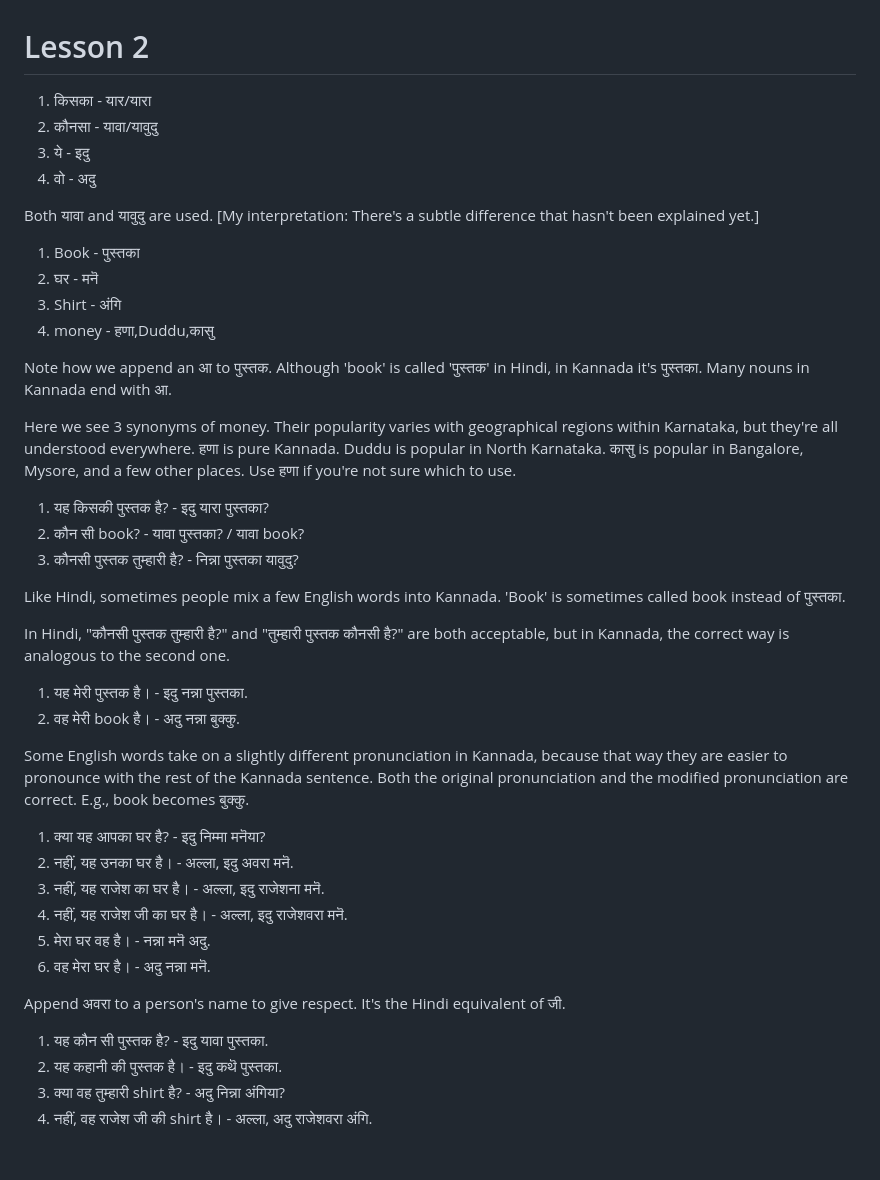
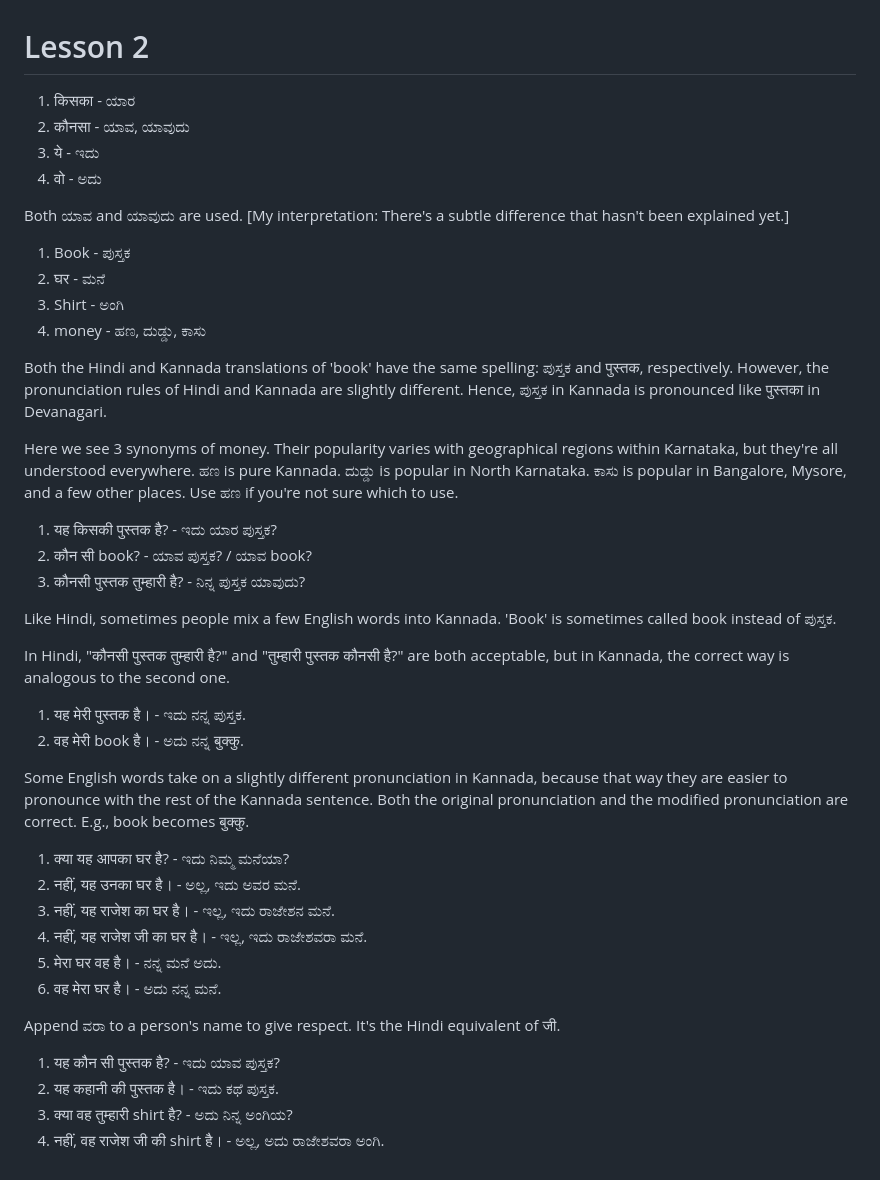
Before and after one commit to sharmaeklavya2/notes-source, a Markdown page: src/hin2KanVid/lec02.md, the part around the change. GitHub-like rendering.

Commit message:
hin2KanVid: lec02: use Kannada script

```diff
--- a/src/hin2KanVid/lec02.md
+++ b/src/hin2KanVid/lec02.md
@@ -1,44 +1,46 @@
 # Lesson 2
 
-1.  किसका - यार/यारा
-2.  कौनसा - यावा/यावुदु
-3.  ये - इदु
-4.  वो - अदु
+1.  किसका - ಯಾರ
+2.  कौनसा - ಯಾವ, ಯಾವುದು
+3.  ये - ಇದು
+4.  वो - ಅದು
 
-Both यावा and यावुदु are used. [My interpretation: There's a subtle difference that hasn't been explained yet.]
+Both ಯಾವ and ಯಾವುದು are used. [My interpretation: There's a subtle difference that hasn't been explained yet.]
 
-1.  Book - पुस्तका
-2.  घर - मनॆ
-3.  Shirt - अंगि
-4.  money - हणा,Duddu,कासु
+1.  Book - ಪುಸ್ತಕ
+2.  घर - ಮನೆ
+3.  Shirt - ಅಂಗಿ
+4.  money - ಹಣ, ದುಡ್ಡು, ಕಾಸು
 
-Note how we append an आ to पुस्तक. Although 'book' is called 'पुस्तक' in Hindi, in Kannada it's पुस्तका. Many nouns in Kannada end with आ.
+Both the Hindi and Kannada translations of 'book' have the same spelling: ಪುಸ್ತಕ and पुस्तक, respectively. However, the pronunciation rules of Hindi and Kannada are slightly different. Hence, ಪುಸ್ತಕ in Kannada is pronounced like पुस्तका in Devanagari.
 
-Here we see 3 synonyms of money. Their popularity varies with geographical regions within Karnataka, but they're all understood everywhere. हणा is pure Kannada. Duddu is popular in North Karnataka. कासु is popular in Bangalore, Mysore, and a few other places. Use हणा if you're not sure which to use.
+Here we see 3 synonyms of money. Their popularity varies with geographical regions within Karnataka, but they're all understood everywhere. ಹಣ is pure Kannada. ದುಡ್ಡು is popular in North Karnataka. ಕಾಸು is popular in Bangalore, Mysore, and a few other places. Use ಹಣ if you're not sure which to use.
 
-1.  यह किसकी पुस्तक है? - इदु यारा पुस्तका?
-2.  कौन सी book? - यावा पुस्तका? / यावा book?
-3.  कौनसी पुस्तक तुम्हारी है? - निन्ना पुस्तका यावुदु?
+1.  यह किसकी पुस्तक है? - ಇದು ಯಾರ ಪುಸ್ತಕ?
+2.  कौन सी book? - ಯಾವ ಪುಸ್ತಕ? / ಯಾವ book?
+3.  कौनसी पुस्तक तुम्हारी है? - ನಿನ್ನ ಪುಸ್ತಕ ಯಾವುದು?
 
-Like Hindi, sometimes people mix a few English words into Kannada. 'Book' is sometimes called book instead of पुस्तका.
+Like Hindi, sometimes people mix a few English words into Kannada. 'Book' is sometimes called book instead of ಪುಸ್ತಕ.
 
 In Hindi, "कौनसी पुस्तक तुम्हारी है?" and "तुम्हारी पुस्तक कौनसी है?" are both acceptable, but in Kannada, the correct way is analogous to the second one.
 
-1.  यह मेरी पुस्तक है। - इदु नन्ना पुस्तका.
-2.  वह मेरी book है। - अदु नन्ना बुक्कु.
+1.  यह मेरी पुस्तक है। - ಇದು ನನ್ನ ಪುಸ್ತಕ.
+2.  वह मेरी book है। - ಅದು ನನ್ನ बुक्कु.
 
 Some English words take on a slightly different pronunciation in Kannada, because that way they are easier to pronounce with the rest of the Kannada sentence. Both the original pronunciation and the modified pronunciation are correct. E.g., book becomes बुक्कु.
 
-1.  क्या यह आपका घर है? - इदु निम्मा मनॆया?
-2.  नहीं, यह उनका घर है। - अल्ला, इदु अवरा मनॆ.
-3.  नहीं, यह राजेश का घर है। - अल्ला, इदु राजेशना मनॆ.
-4.  नहीं, यह राजेश जी का घर है। - अल्ला, इदु राजेशवरा मनॆ.
-5.  मेरा घर वह है। - नन्ना मनॆ अदु.
-6.  वह मेरा घर है। - अदु नन्ना मनॆ.
+1.  क्या यह आपका घर है? - ಇದು ನಿಮ್ಮ ಮನೆಯಾ?
+2.  नहीं, यह उनका घर है। - ಅಲ್ಲ, ಇದು ಅವರ ಮನೆ.
+3.  नहीं, यह राजेश का घर है। - ಇಲ್ಲ, ಇದು ರಾಜೇಶನ ಮನೆ.
+4.  नहीं, यह राजेश जी का घर है। - ಇಲ್ಲ, ಇದು ರಾಜೇಶವರಾ ಮನೆ.
+5.  मेरा घर वह है। - ನನ್ನ ಮನೆ ಅದು.
+6.  वह मेरा घर है। - ಅದು ನನ್ನ ಮನೆ.
 
-Append अवरा to a person's name to give respect. It's the Hindi equivalent of जी.
+Append ವರಾ to a person's name to give respect. It's the Hindi equivalent of जी.
 
-1.  यह कौन सी पुस्तक है? - इदु यावा पुस्तका.
-2.  यह कहानी की पुस्तक है। - इदु कथॆ पुस्तका.
-3.  क्या वह तुम्हारी shirt है? - अदु निन्ना अंगिया?
-4.  नहीं, वह राजेश जी की shirt है। - अल्ला, अदु राजेशवरा अंगि.
+1.  यह कौन सी पुस्तक है? - ಇದು ಯಾವ ಪುಸ್ತಕ?
+2.  यह कहानी की पुस्तक है। - ಇದು ಕಥೆ ಪುಸ್ತಕ.
+3.  क्या वह तुम्हारी shirt है? - ಅದು ನಿನ್ನ ಅಂಗಿಯ?
+4.  नहीं, वह राजेश जी की shirt है। - ಅಲ್ಲ, ಅದು ರಾಜೇಶವರಾ ಅಂಗಿ.
+
+<script type="module" src="https://sharmaeklavya2.github.io/trin/trin.js?ui=true&addCss=true"></script>
```
